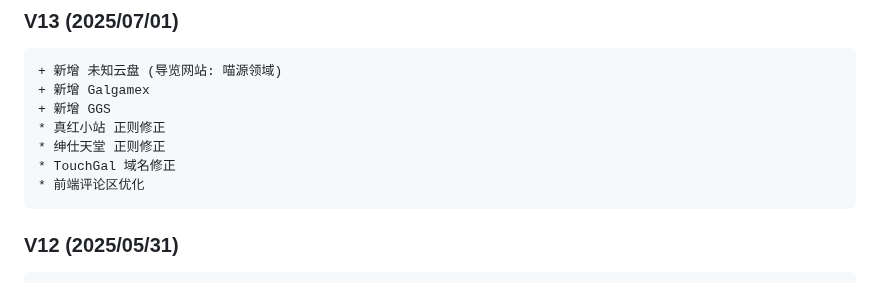
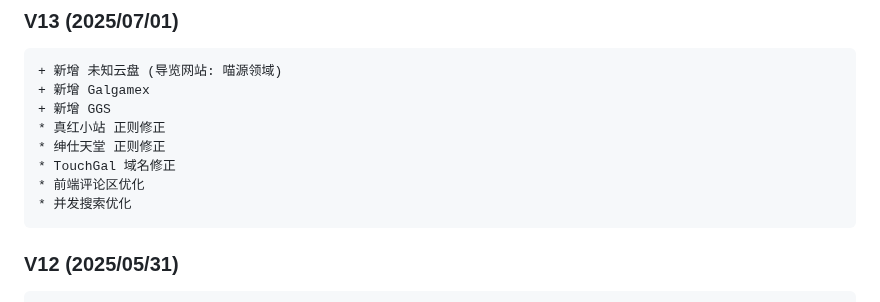
Before and after one commit to Moe-Sakura/SearchGal, a Markdown page: README.md, the part around the change. Rendered like a GitHub page.

````diff
--- a/README.md
+++ b/README.md
@@ -101,6 +101,7 @@
 * 绅仕天堂 正则修正
 * TouchGal 域名修正
 * 前端评论区优化
+* 并发搜索优化
 ```
 ### V12 (2025/05/31)
 ```
````
